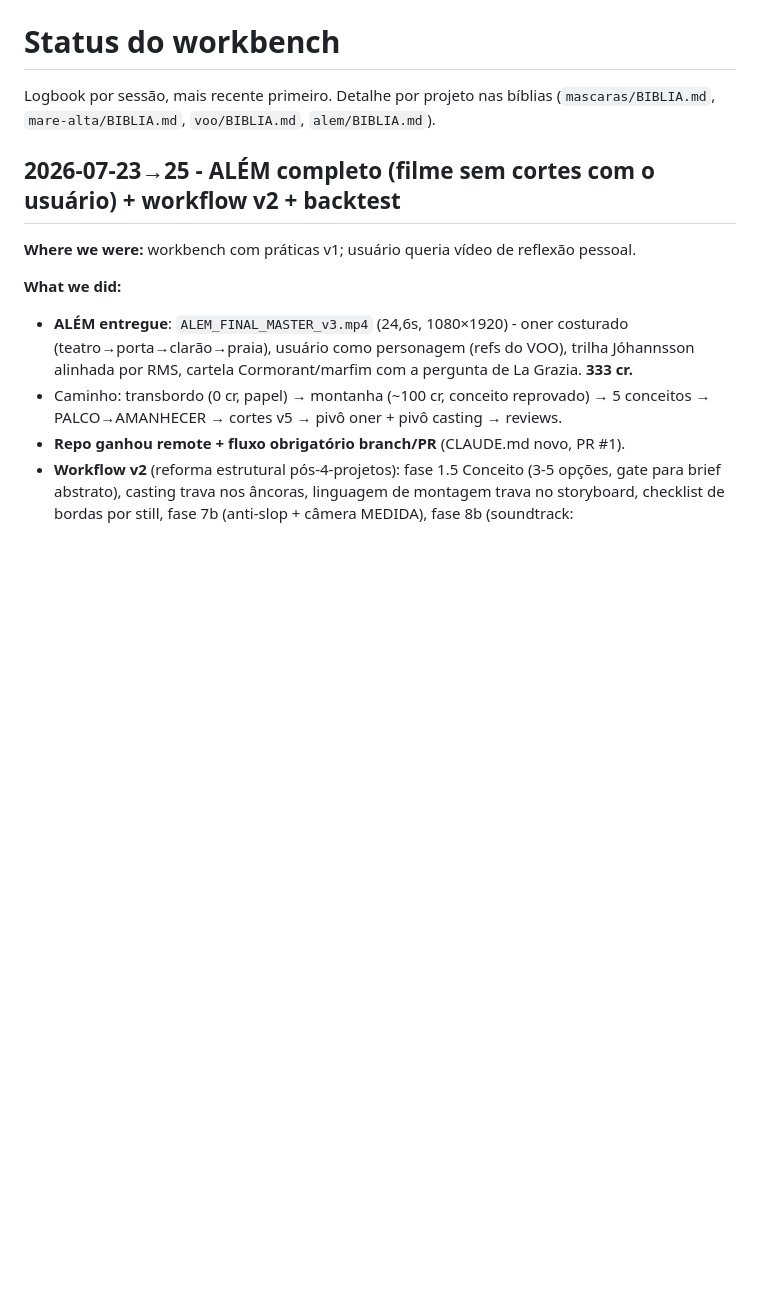
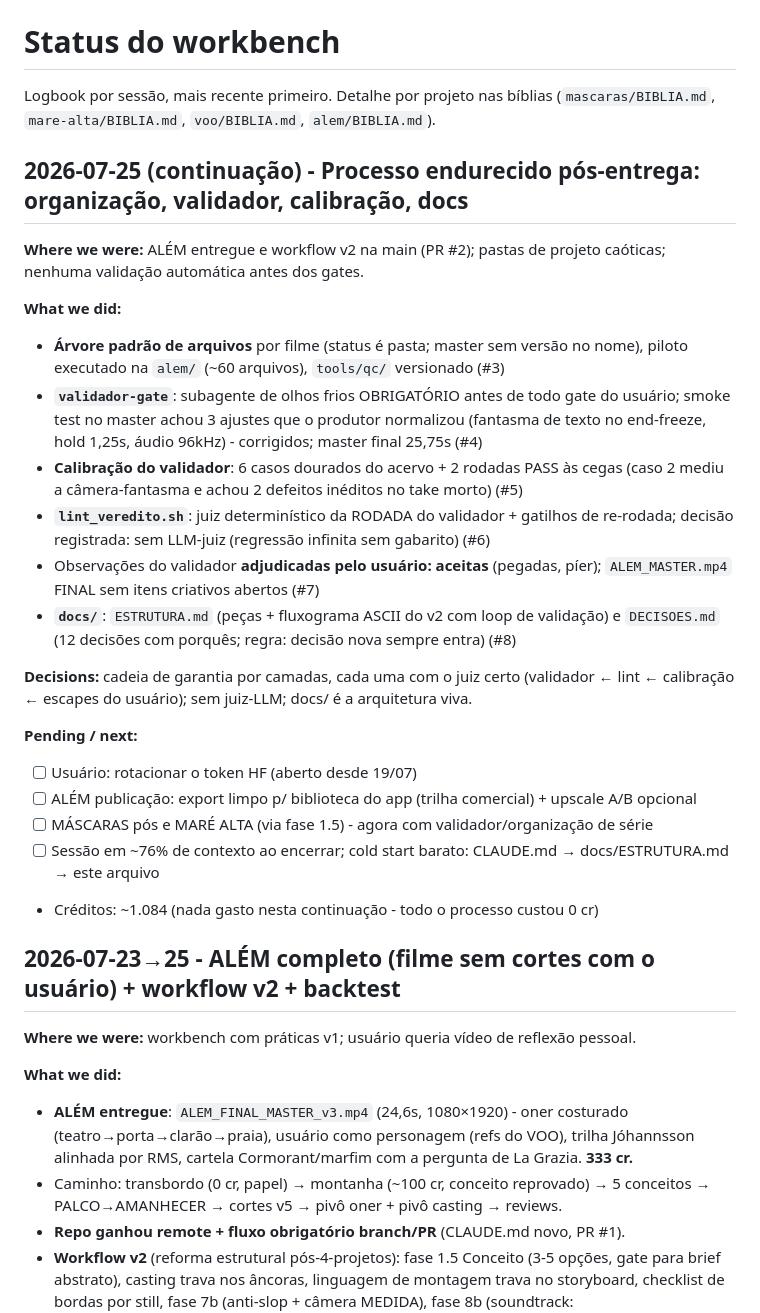
Before and after one commit to DCCA/higgs-workbench, a Markdown page: PROJECT_STATUS.md, the part around the change. Drawn GitHub-style; blank space fills up the shorter version.

Commit message:
docs(status): 2026-07-25 continuacao - processo endurecido pos-entrega (#9)

```diff
--- a/PROJECT_STATUS.md
+++ b/PROJECT_STATUS.md
@@ -2,6 +2,36 @@
 
 Logbook por sessão, mais recente primeiro. Detalhe por projeto nas bíblias
 (`mascaras/BIBLIA.md`, `mare-alta/BIBLIA.md`, `voo/BIBLIA.md`, `alem/BIBLIA.md`).
+
+## 2026-07-25 (continuação) - Processo endurecido pós-entrega: organização, validador, calibração, docs
+
+**Where we were:** ALÉM entregue e workflow v2 na main (PR #2); pastas de projeto
+caóticas; nenhuma validação automática antes dos gates.
+
+**What we did:**
+- **Árvore padrão de arquivos** por filme (status é pasta; master sem versão no nome),
+  piloto executado na `alem/` (~60 arquivos), `tools/qc/` versionado (#3)
+- **`validador-gate`**: subagente de olhos frios OBRIGATÓRIO antes de todo gate do
+  usuário; smoke test no master achou 3 ajustes que o produtor normalizou (fantasma de
+  texto no end-freeze, hold 1,25s, áudio 96kHz) - corrigidos; master final 25,75s (#4)
+- **Calibração do validador**: 6 casos dourados do acervo + 2 rodadas PASS às cegas
+  (caso 2 mediu a câmera-fantasma e achou 2 defeitos inéditos no take morto) (#5)
+- **`lint_veredito.sh`**: juiz determinístico da RODADA do validador + gatilhos de
+  re-rodada; decisão registrada: sem LLM-juiz (regressão infinita sem gabarito) (#6)
+- Observações do validador **adjudicadas pelo usuário: aceitas** (pegadas, píer);
+  `ALEM_MASTER.mp4` FINAL sem itens criativos abertos (#7)
+- **`docs/`**: `ESTRUTURA.md` (peças + fluxograma ASCII do v2 com loop de validação)
+  e `DECISOES.md` (12 decisões com porquês; regra: decisão nova sempre entra) (#8)
+
+**Decisions:** cadeia de garantia por camadas, cada uma com o juiz certo (validador ←
+lint ← calibração ← escapes do usuário); sem juiz-LLM; docs/ é a arquitetura viva.
+
+**Pending / next:**
+- [ ] Usuário: rotacionar o token HF (aberto desde 19/07)
+- [ ] ALÉM publicação: export limpo p/ biblioteca do app (trilha comercial) + upscale A/B opcional
+- [ ] MÁSCARAS pós e MARÉ ALTA (via fase 1.5) - agora com validador/organização de série
+- [ ] Sessão em ~76% de contexto ao encerrar; cold start barato: CLAUDE.md → docs/ESTRUTURA.md → este arquivo
+- Créditos: ~1.084 (nada gasto nesta continuação - todo o processo custou 0 cr)
 
 ## 2026-07-23→25 - ALÉM completo (filme sem cortes com o usuário) + workflow v2 + backtest
 
```
